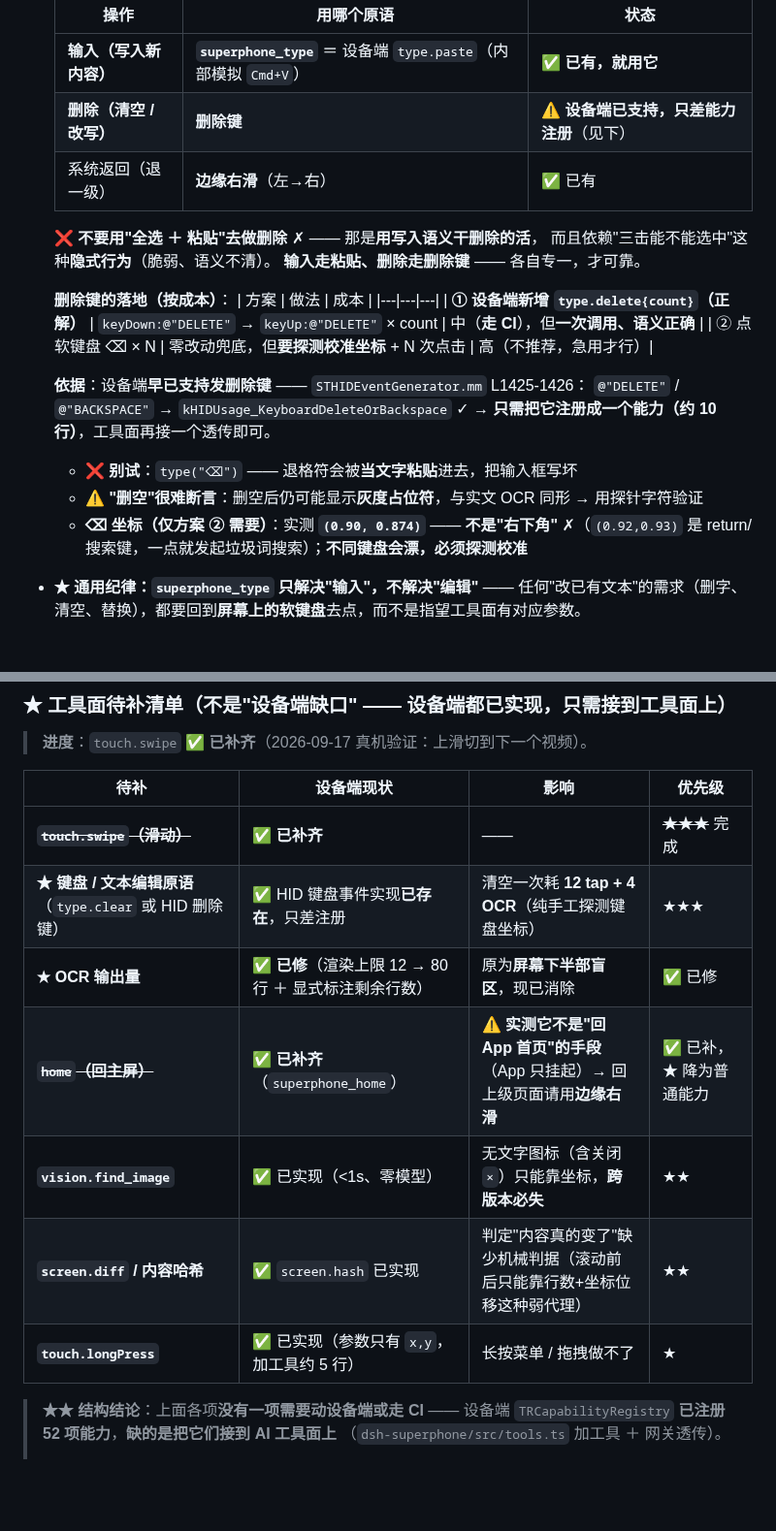
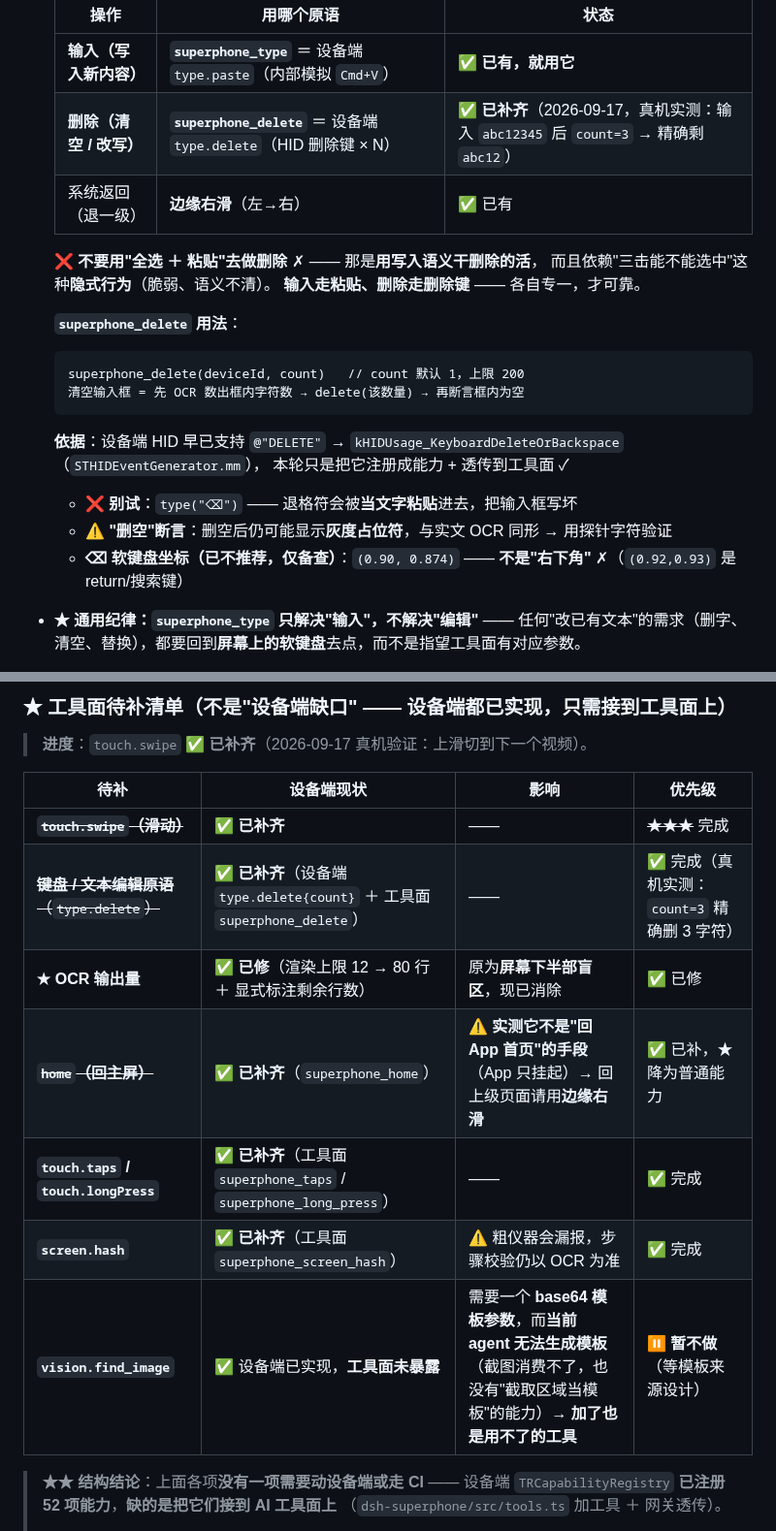
Before and after one commit to 78725449/SuperPhone, a Markdown page: skills/superphone-device/SKILL.md, 2 parts joined by grey strips. Shown at 97% size. GitHub-like rendering; blank space fills up the shorter version.

Commit message:
feat(skills+device): type.delete 部署到真机并实测通过 清单里 5 项待补全部清账
一、设备端 type.delete 已部署并真机验证通过
流程：CI run 35241380586 success（head 与远程一致，核对过避免吃到旧 head）
  → 下载 packages-bootstrap 3.7MB → 解压 178 条目无截断 → 4 个核心文件齐全
  → 部署前 grep 二进制确认 trollvncmanager 含 type.delete（trollvncserver 不含，符合
     能力注册在 manager 进程的事实）
  → base64 分块传输 174 块 3 秒 → 设备端解码字节数 3907889 与本地一致
  → trollstorehelper install → 拉起 daemon 链（新进程 70132/70134，5901 LISTEN）

实测（spotlight 自带聚焦输入框，最干净的单变量环境）：
  superphone_type("abc12345") → OCR 确认为 abc12345
  type.delete{count:3}        → OCR 确认变成 abc12，且坐标由 0.178 左移到 0.138
  结论：精确删除 3 个字符，真实生效（坐标位移排除渲染假象）

二、skill 清单清账
输入与删除正交原语表更新：删除一栏从 待补 改为 已补齐，并写出用法
  （count 默认 1 上限 200；清空 = 先 OCR 数出字符数再 delete 该数量）
工具面待补清单 5 项全部标完成：swipe / type.delete / OCR 输出量 / home / taps+longPress+screenHash
唯一剩下的是 vision.find_image，标记为暂不做并写明理由（需要 base64 模板参数，
而当前 agent 无法生成模板，加了也是用不了的工具，等模板来源设计）
顺手清掉三行重复行（旧 find_image 行、已被 screen_hash 满足的 screen.diff 行、被覆盖的 longPress 行）

三、踩到并记录的两个坑
1. paramiko 读 nohup 启动命令的 stdout 会挂住（AGENTS.md 早有记录，我仍踩了）——
   fire-and-forget 必须发完就断，不读输出
2. python 在 Windows GBK 控制台打印 U+2713 会 UnicodeEncodeError 中断脚本 ——
   跑脚本前设 PYTHONIOENCODING=utf-8

````diff
--- a/skills/superphone-device/SKILL.md
+++ b/skills/superphone-device/SKILL.md
@@ -166,26 +166,24 @@ description: SuperPhone 设备操作手册（AI 操作层）。当需要通过 D
   | 操作 | 用哪个原语 | 状态 |
   |---|---|---|
   | **输入（写入新内容）** | **`superphone_type`** ＝ 设备端 `type.paste`（内部模拟 `Cmd+V`）| ✅ **已有，就用它** |
-  | **删除（清空 / 改写）** | **删除键** | ⚠️ **设备端已支持，只差能力注册**（见下）|
+  | **删除（清空 / 改写）** | **`superphone_delete`** ＝ 设备端 `type.delete`（HID 删除键 × N）| ✅ **已补齐**（2026-09-17，真机实测：输入 `abc12345` 后 `count=3` → 精确剩 `abc12`）|
   | 系统返回（退一级）| **边缘右滑**（左→右）| ✅ 已有 |
 
   **❌ 不要用"全选 ＋ 粘贴"去做删除** ✗ —— 那是**用写入语义干删除的活**，
   而且依赖"三击能不能选中"这种**隐式行为**（脆弱、语义不清）。
   **输入走粘贴、删除走删除键** —— 各自专一，才可靠。
 
-  **删除键的落地（按成本）**：
-  | 方案 | 做法 | 成本 |
-  |---|---|---|
-  | **① 设备端新增 `type.delete{count}`（正解）** | `keyDown:@"DELETE"` → `keyUp:@"DELETE"` × count | 中（**走 CI**），但**一次调用、语义正确** |
-  | ② 点软键盘 ⌫ × N | 零改动兜底，但**要探测校准坐标** + N 次点击 | 高（不推荐，急用才行）|
-
-  **依据**：设备端**早已支持发删除键** —— `STHIDEventGenerator.mm` L1425-1426：
-  `@"DELETE"` / `@"BACKSPACE"` → `kHIDUsage_KeyboardDeleteOrBackspace` ✓
-  → **只需把它注册成一个能力（约 10 行）**，工具面再接一个透传即可。
+  **`superphone_delete` 用法**：
+  ```
+  superphone_delete(deviceId, count)   // count 默认 1，上限 200
+  清空输入框 = 先 OCR 数出框内字符数 → delete(该数量) → 再断言框内为空
+  ```
+  **依据**：设备端 HID 早已支持 `@"DELETE"` → `kHIDUsage_KeyboardDeleteOrBackspace`（`STHIDEventGenerator.mm`），
+  本轮只是把它注册成能力 + 透传到工具面 ✓
 
   - **❌ 别试**：`type("⌫")` —— 退格符会被**当文字粘贴**进去，把输入框写坏
-  - **⚠️ "删空"很难断言**：删空后仍可能显示**灰度占位符**，与实文 OCR 同形 → 用探针字符验证
-  - **⌫ 坐标（仅方案 ② 需要）**：实测 **`(0.90, 0.874)`** —— **不是"右下角"** ✗（`(0.92,0.93)` 是 return/搜索键，一点就发起垃圾词搜索）；**不同键盘会漂，必须探测校准**
+  - **⚠️ "删空"断言**：删空后仍可能显示**灰度占位符**，与实文 OCR 同形 → 用探针字符验证
+  - **⌫ 软键盘坐标（已不推荐，仅备查）**：`(0.90, 0.874)` —— **不是"右下角"** ✗（`(0.92,0.93)` 是 return/搜索键）
 
 - **★ 通用纪律：`superphone_type` 只解决"输入"，不解决"编辑"** —— 任何"改已有文本"的需求（删字、清空、替换），都要回到**屏幕上的软键盘**去点，而不是指望工具面有对应参数。
 
@@ -460,12 +458,12 @@ description: SuperPhone 设备操作手册（AI 操作层）。当需要通过 D
 | 待补 | 设备端现状 | 影响 | 优先级 |
 |---|---|---|---|
 | ~~**`touch.swipe`（滑动）**~~ | ✅ **已补齐** | —— | ~~★★★~~ 完成 |
-| **★ 键盘 / 文本编辑原语**（`type.clear` 或 HID 删除键）| ✅ HID 键盘事件实现**已存在**，只差注册 | 清空一次耗 **12 tap + 4 OCR**（纯手工探测键盘坐标）| ★★★ |
+| ~~**键盘 / 文本编辑原语**（`type.delete`）~~ | ✅ **已补齐**（设备端 `type.delete{count}` ＋ 工具面 `superphone_delete`）| —— | ✅ 完成（真机实测：`count=3` 精确删 3 字符）|
 | **★ OCR 输出量** | ✅ **已修**（渲染上限 12 → 80 行 ＋ 显式标注剩余行数）| 原为**屏幕下半部盲区**，现已消除 | ✅ 已修 |
 | ~~**`home`（回主屏）**~~ | ✅ **已补齐**（`superphone_home`）| ⚠️ **实测它不是"回 App 首页"的手段**（App 只挂起）→ 回上级页面请用**边缘右滑** | ✅ 已补，★ 降为普通能力 |
-| **`vision.find_image`** | ✅ 已实现（<1s、零模型）| 无文字图标（含关闭 `×`）只能靠坐标，**跨版本必失** | ★★ |
-| **`screen.diff` / 内容哈希** | ✅ `screen.hash` 已实现 | 判定"内容真的变了"缺少机械判据（滚动前后只能靠行数+坐标位移这种弱代理）| ★★ |
-| **`touch.longPress`** | ✅ 已实现（参数只有 `x,y`，加工具约 5 行）| 长按菜单 / 拖拽做不了 | ★ |
+| **`touch.taps` / `touch.longPress`** | ✅ **已补齐**（工具面 `superphone_taps` / `superphone_long_press`）| —— | ✅ 完成 |
+| **`screen.hash`** | ✅ **已补齐**（工具面 `superphone_screen_hash`）| ⚠️ 粗仪器会漏报，步骤校验仍以 OCR 为准 | ✅ 完成 |
+| **`vision.find_image`** | ✅ 设备端已实现，**工具面未暴露** | 需要一个 **base64 模板参数**，而**当前 agent 无法生成模板**（截图消费不了，也没有"截取区域当模板"的能力）→ **加了也是用不了的工具** | ⏸ **暂不做**（等模板来源设计）|
 
 > **★★ 结构结论**：上面各项**没有一项需要动设备端或走 CI** ——
 > 设备端 `TRCapabilityRegistry` **已注册 52 项能力**，**缺的是把它们接到 AI 工具面上**
````
